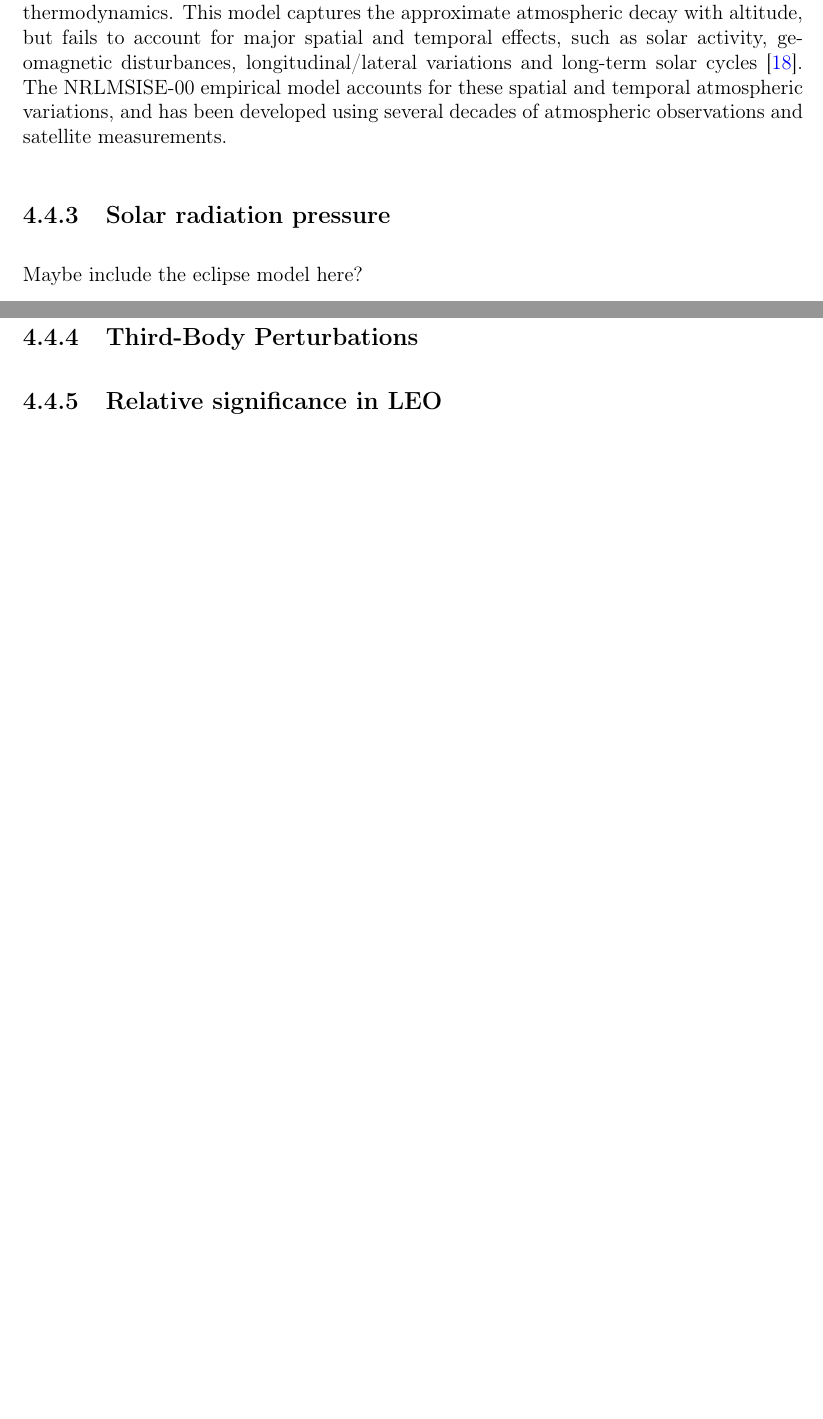
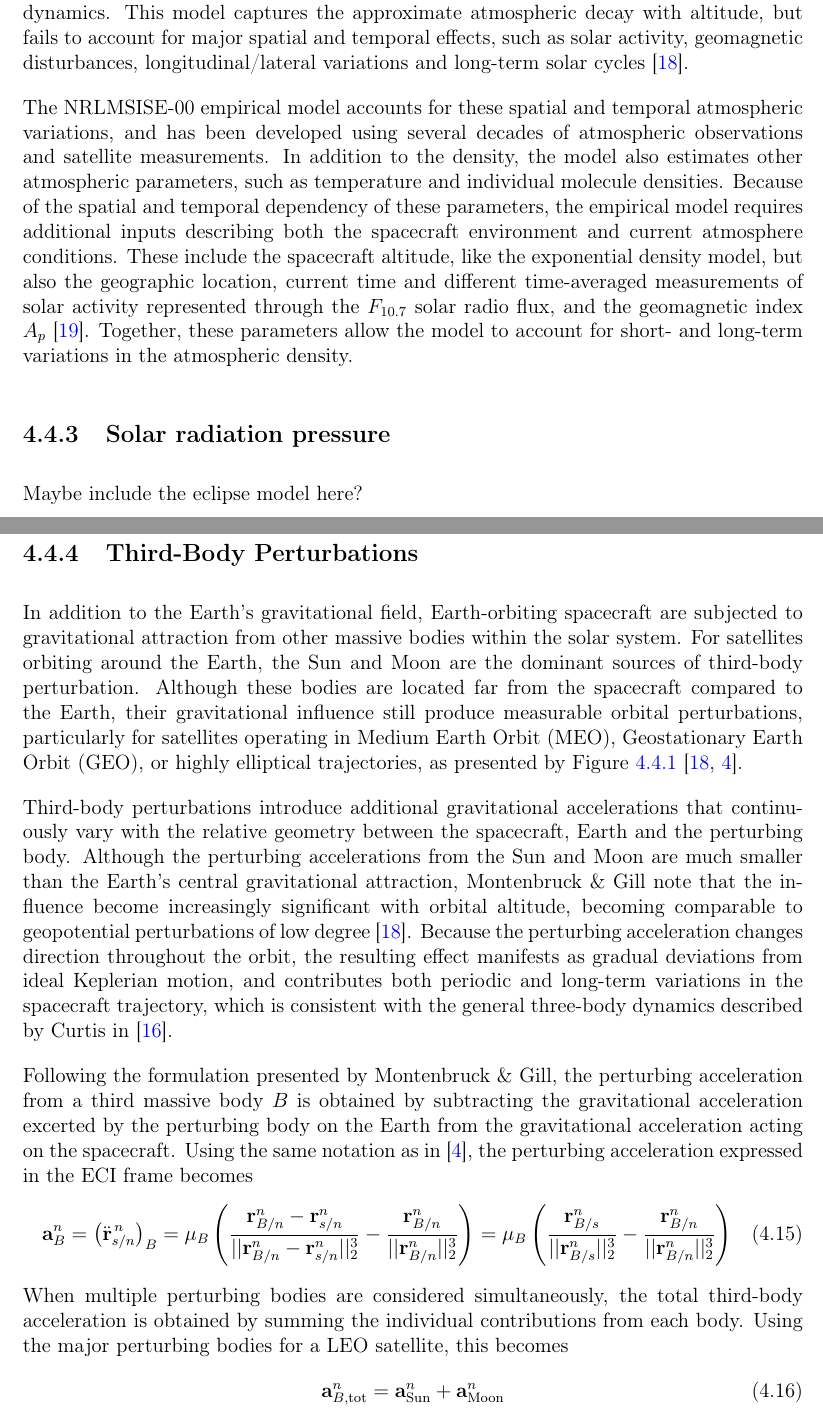
Before and after one commit to chystad/master-thesis-paper, a LaTeX thesis (main.tex, which reads Chapters/03BackgroundTheory.tex): two parts of pages 22 and 23 of 32 before the commit and two parts of pages 22 and 23 of 33 after it, joined at a grey line, cut so that both start at the same text, the shorter picture padded with empty space. Compiled offline with pdfLaTeX.

Commit message:
Comlpeted subsection on third-body perturbations

```diff
--- a/Chapters/03BackgroundTheory.tex
+++ b/Chapters/03BackgroundTheory.tex
@@ -217,18 +217,30 @@ where $\{\textbf{r}^n_{s/n}, \textbf{v}^n_{s/n}\}$ are the spacecraft position a
     \rho(h) = \rho_0 \exp\!\left( -\frac{h - h_0}{H_0} \right), \qquad H_0 = \frac{\mathcal{R}T}{\mu_m g}
 \label{eq:exponential_density}
 \end{equation}
-Here, $\rho_0$ is the reference density at some geocentric reference height $h_0$, and $h$ is the spacecraft altitude above the reference height. Finally, $H_0$ is the density scale height, whose equation in \ref{eq:exponential_density} can be derived from the hydrostatic equation and gas law from thermodynamics. This model captures the approximate atmospheric decay with altitude, but fails to account for major spatial and temporal effects, such as solar activity, geomagnetic disturbances, longitudinal/lateral variations and long-term solar cycles \cite{ montenbruck2000}. The NRLMSISE-00 empirical model accounts for these spatial and temporal atmospheric variations, and has been developed using several decades of atmospheric observations and satellite measurements.
+Here, $\rho_0$ is the reference density at some geocentric reference height $h_0$, and $h$ is the spacecraft altitude above the reference height. Finally, $H_0$ is the density scale height, whose equation in \ref{eq:exponential_density} can be derived from the hydrostatic equation and gas law from thermodynamics. This model captures the approximate atmospheric decay with altitude, but fails to account for major spatial and temporal effects, such as solar activity, geomagnetic disturbances, longitudinal/lateral variations and long-term solar cycles \cite{ montenbruck2000}.
+
+The NRLMSISE-00 empirical model accounts for these spatial and temporal atmospheric variations, and has been developed using several decades of atmospheric observations and satellite measurements. In addition to the density, the model also estimates other atmospheric parameters, such as temperature and individual molecule densities. Because of the spatial and temporal dependency of these parameters, the empirical model requires additional inputs describing both the spacecraft environment and current atmosphere conditions. These include the spacecraft altitude, like the exponential density model, but also the geographic location, current time and different time-averaged measurements of solar activity represented through the $F_{10.7}$ solar radio flux, and the geomagnetic index $A_p$ \cite{Picone2002MSIS}. Together, these parameters allow the model to account for short- and long-term variations in the atmospheric density.
 
 
 
 \subsection{Solar radiation pressure}
 Maybe include the eclipse model here?
 
-    \subsection{Third-Body Perturbations}
+\newpage
+\subsection{Third-Body Perturbations}
+In addition to the Earth's gravitational field, Earth-orbiting spacecraft are subjected to gravitational attraction from other massive bodies within the solar system. For satellites orbiting around the Earth, the Sun and Moon are the dominant sources of third-body perturbation. Although these bodies are located far from the spacecraft compared to the Earth, their gravitational influence still produce measurable orbital perturbations, particularly for satellites operating in \gls{meo}, \gls{geo}, or highly elliptical trajectories, as presented by Figure \ref{fig:orbital_perturb} \cite{montenbruck2000, hystad2025}.
 
-    \subsection{Relative significance in LEO}
+Third-body perturbations introduce additional gravitational accelerations that continuously vary with the relative geometry between the spacecraft, Earth and the perturbing body. Although the perturbing accelerations from the Sun and Moon are much smaller than the Earth's central gravitational attraction, Montenbruck \& Gill note that the influence become increasingly significant with orbital altitude, becoming comparable to geopotential perturbations of low degree \cite{montenbruck2000}. Because the perturbing acceleration changes direction throughout the orbit, the resulting effect manifests as gradual deviations from ideal Keplerian motion, and contributes both periodic and long-term variations in the spacecraft trajectory, which is consistent with the general three-body dynamics described by Curtis in \cite{curtis2005orbital}.
 
-
+Following the formulation presented by Montenbruck \& Gill, the perturbing acceleration from a third massive body $B$ is obtained by subtracting the gravitational acceleration excerted by the perturbing body on the Earth from the gravitational acceleration acting on the spacecraft. Using the same notation as in \cite{hystad2025}, the perturbing acceleration expressed in the \gls{eci} frame becomes
+\begin{equation}
+    \textbf{a}^n_B = \left(\ddot{\textbf{r}}^{\,n}_{s/n}\right)_{B} = \mu_B \left( \frac{\textbf{r}_{B/n}^n - \textbf{r}_{s/n}^n}{||\textbf{r}_{B/n}^n - \textbf{r}_{s/n}^n||_2^3} - \frac{\textbf{r}_{B/n}^n}{||\textbf{r}_{B/n}^n||_2^3}\right) = \mu_B \left( \frac{\textbf{r}_{B/s}^n}{||\textbf{r}_{B/s}^n||_2^3} - \frac{\textbf{r}_{B/n}^n}{||\textbf{r}_{B/n}^n||_2^3}\right)
+\label{eq:3B}
+\end{equation}
+When multiple perturbing bodies are considered simultaneously, the total third-body acceleration is obtained by summing the individual contributions from each body. Using the major perturbing bodies for a \gls{leo} satellite, this becomes
+\begin{equation}
+    \mathbf{a}_{B,\text{tot}}^n = \mathbf{a}_{\text{Sun}}^n + \mathbf{a}_{\text{Moon}}^n
+\end{equation}
 
 
 
```
Also changed, not shown: Chapters/99notes.tex (+5 -0 lines), bibliography.bib (+12 -0 lines), compiler_out/main.pdf, Chapters/03BackgroundTheory.tex (6 more changed lines).
